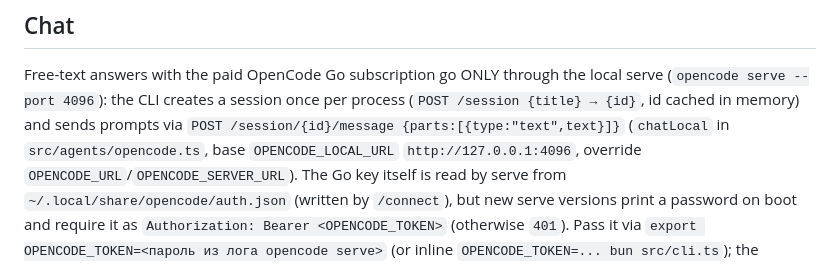
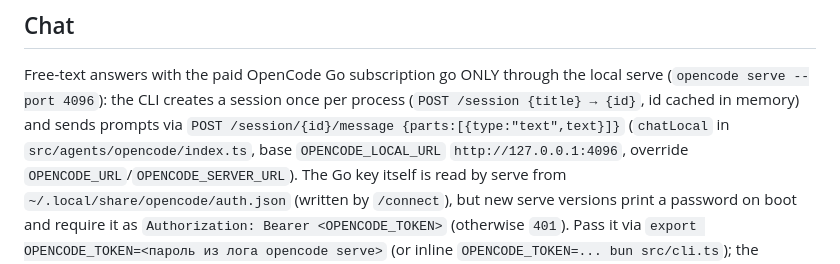
Before and after one commit to Web2Bizz/devbox, a Markdown page: apps/cli/README.md, the part around the change. Drawn GitHub-style.

```diff
--- a/apps/cli/README.md
+++ b/apps/cli/README.md
@@ -170,7 +170,7 @@ Free-text answers with the paid OpenCode Go subscription go ONLY through
 the local serve (`opencode serve --port 4096`): the CLI creates a session
 once per process (`POST /session {title} → {id}`, id cached in memory) and
 sends prompts via `POST /session/{id}/message {parts:[{type:"text",text}]}`
-(`chatLocal` in `src/agents/opencode.ts`, base `OPENCODE_LOCAL_URL`
+(`chatLocal` in `src/agents/opencode/index.ts`, base `OPENCODE_LOCAL_URL`
 `http://127.0.0.1:4096`, override `OPENCODE_URL`/`OPENCODE_SERVER_URL`).
 The Go key itself is read by serve from
 `~/.local/share/opencode/auth.json` (written by `/connect`), but new serve
```
